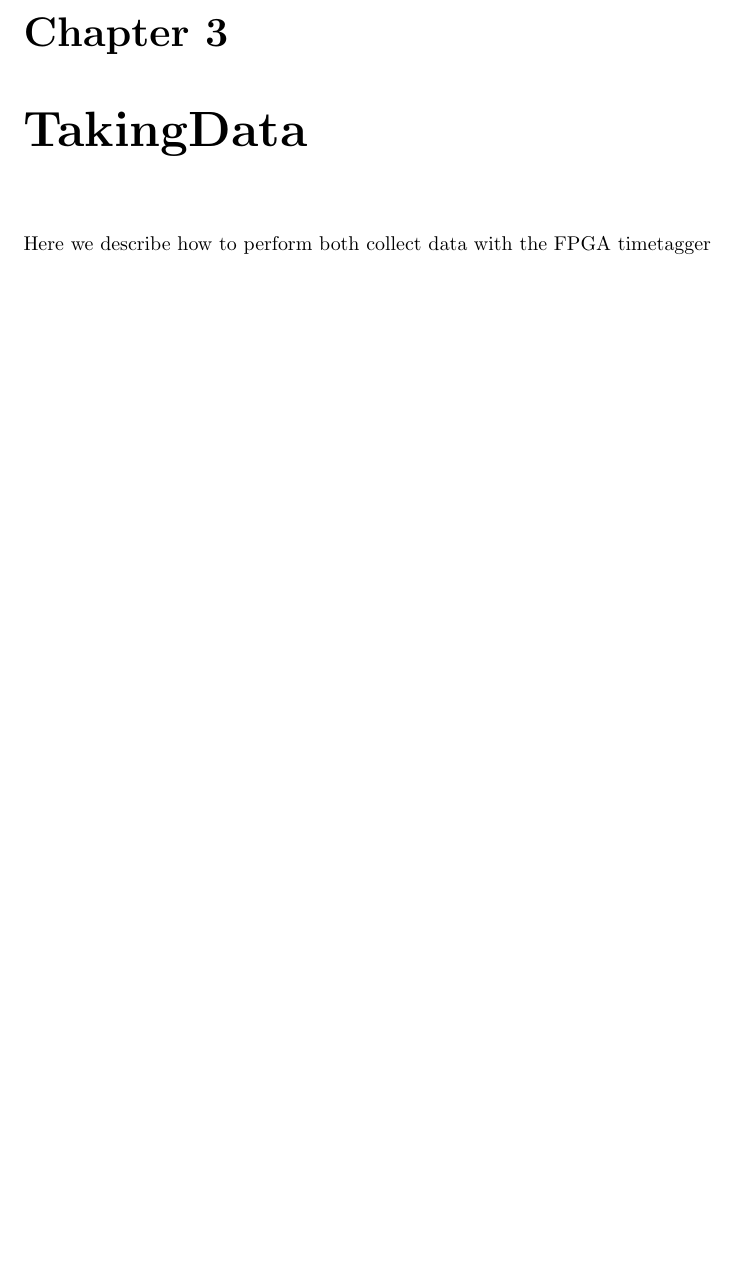
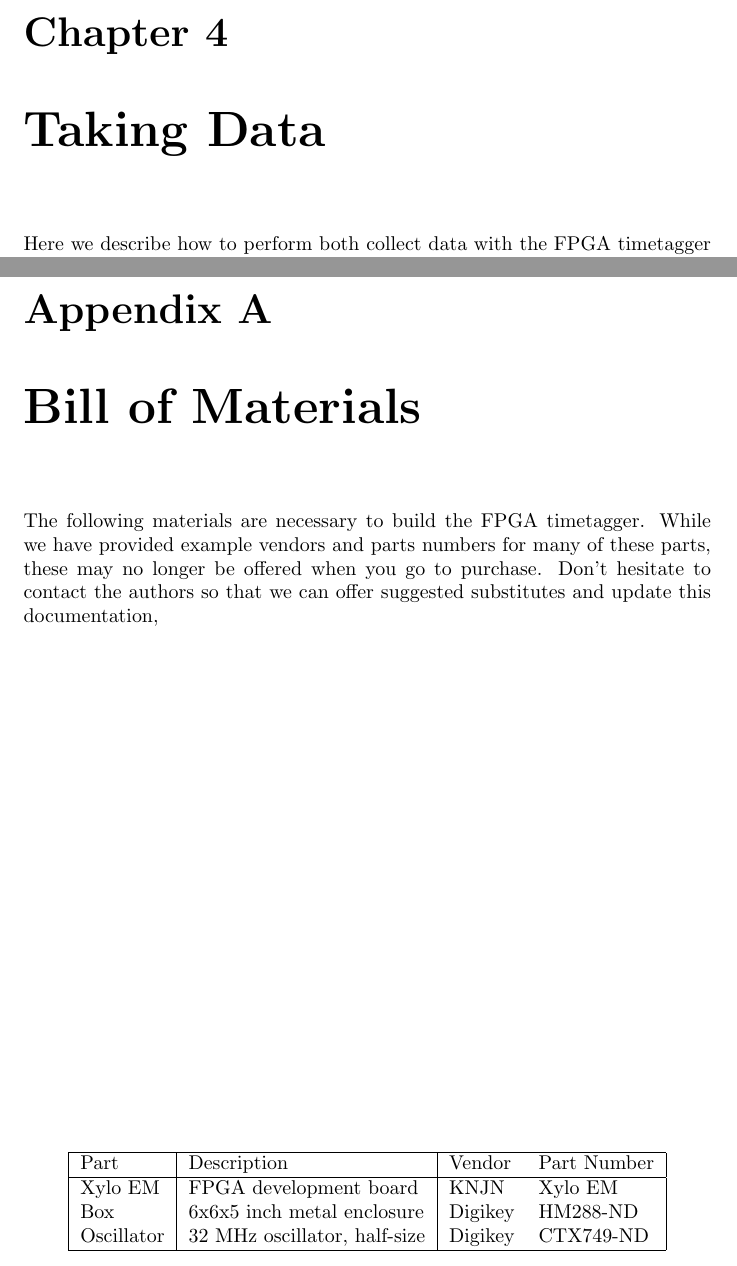
Before and after one commit to bgamari/timetag-tutorial, a LaTeX thesis (tutorial.tex, which reads bom.tex): part of page 12 of 13 before the commit and two parts of pages 13 and 15 of 15 after it, the two joined at a grey line, cut so that both start at the same text, the shorter picture padded with empty space. Compiled offline with pdfLaTeX.

Commit message:
Add introduction and bill of materials

```diff
--- /dev/null
+++ b/bom.tex
@@ -0,0 +1,18 @@
+The following materials are necessary to build the FPGA
+timetagger. While we have provided example vendors and parts numbers
+for many of these parts, these may no longer be offered when you go to
+purchase. Don't hesitate to contact the authors so that we can offer
+suggested substitutes and update this documentation,
+
+\begin{table}
+  \center
+  \begin{tabular}{|l|l|ll|}
+    \hline
+    Part & Description & Vendor & Part Number \\
+    \hline
+    Xylo EM    & FPGA development board               & KNJN      & Xylo EM \\
+    Box        & 6x6x5 inch metal enclosure           & Digikey   & HM288-ND \\
+    Oscillator & 32 MHz oscillator, half-size         & Digikey   & CTX749-ND \\
+    \hline
+  \end{tabular}
+\end{table}
--- a/tutorial.tex
+++ b/tutorial.tex
@@ -19,8 +22,13 @@
 \label{Ch:Installing}
 \input{installing/installing.tex}
 
-\chapter{TakingData}
+\chapter{Taking Data}
 \label{Ch:TakingData}
 \input{taking-data/taking-data.tex}
 
+\appendix
+\chapter{Bill of Materials}
+\label{Ch:BoM}
+\input{bom.tex}
+
 \end{document}
```
Also changed, not shown: construction/construction.tex (+3 -1 lines), introduction.tex (added, +6 -0 lines), tutorial.tex (3 more changed lines).
